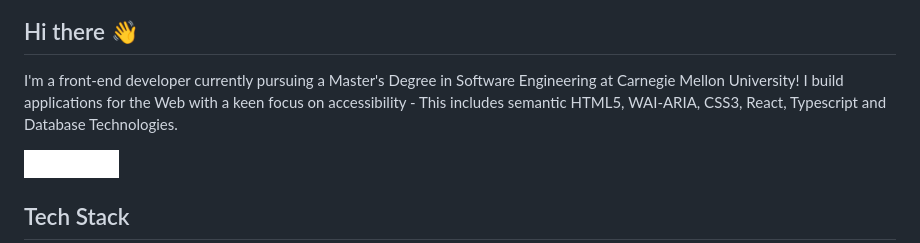
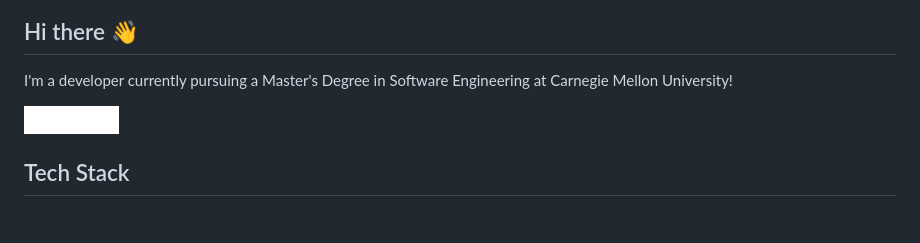
Before and after one commit to BhandarkarPawan/BhandarkarPawan, a Markdown page: README.md, the part around the change. Drawn GitHub-style; badges without logos; blank space fills up the shorter version.

```diff
--- a/README.md
+++ b/README.md
@@ -5,7 +5,7 @@
 </p>
 
 ## Hi there 👋
-I'm a front-end developer currently pursuing a Master's Degree in Software Engineering at Carnegie Mellon University! I build applications for the Web with a keen focus on accessibility - This includes semantic HTML5, WAI-ARIA, CSS3, React, Typescript and Database Technologies.
+I'm a developer currently pursuing a Master's Degree in Software Engineering at Carnegie Mellon University!
 
 <a href="https://bhandarkar.me">
 	<img height="100%" alt="Portfolio" src="https://img.shields.io/badge/portfolio-white?style=for-the-badge&logo=About.me&logoColor=black"/>
```
